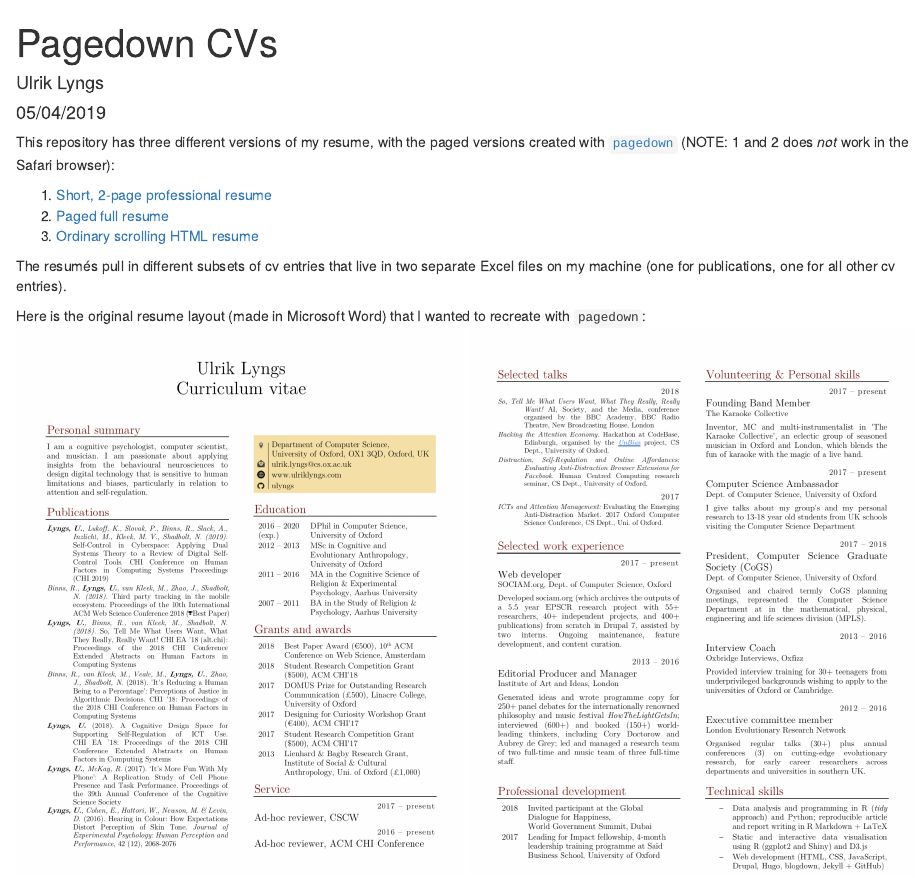
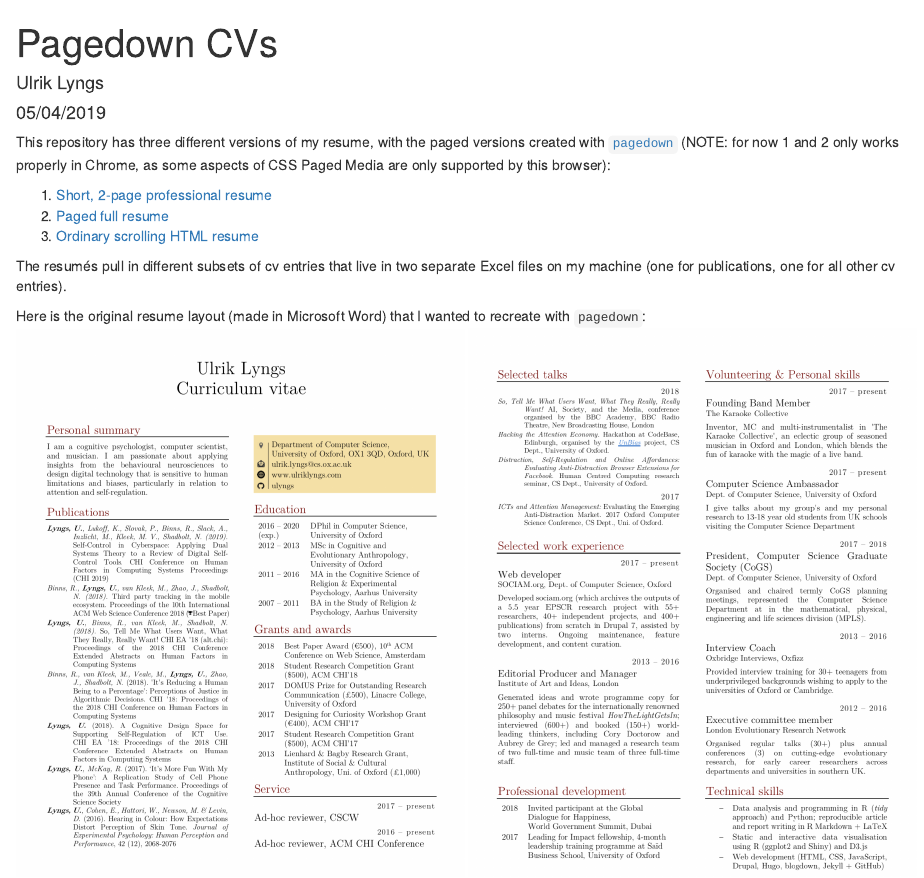
Before and after one commit to ulyngs/pagedownCV, an R Markdown document (index.Rmd): the page in a window 1100 px wide, from its top. The pictures show the output file index.html that the author committed with the source, opened offline; library style sheets and scripts come from the installed R packages.

Commit message:
tweak to reflect only chrome supports properly and make html not-selfcontained

```diff
--- a/index.Rmd
+++ b/index.Rmd
@@ -2,10 +2,12 @@
 title: "Pagedown CVs"
 author: "Ulrik Lyngs"
 date: "05/04/2019"
-output: html_document
+output:
+  html_document:
+    self_contained: false
 ---
 
-This repository has three different versions of my resume, with the paged versions created with [`pagedown`](https://github.com/rstudio/pagedown) (NOTE: 1 and 2 does *not* work in the Safari browser):
+This repository has three different versions of my resume, with the paged versions created with [`pagedown`](https://github.com/rstudio/pagedown) (NOTE: for now 1 and 2 only works properly in Chrome, as some aspects of CSS Paged Media are only supported by this browser):
 
 1. [Short, 2-page professional resume](professional_cv.html)
 2. [Paged full resume](one-column-paged.html)
```
Also changed, not shown: index.html.
